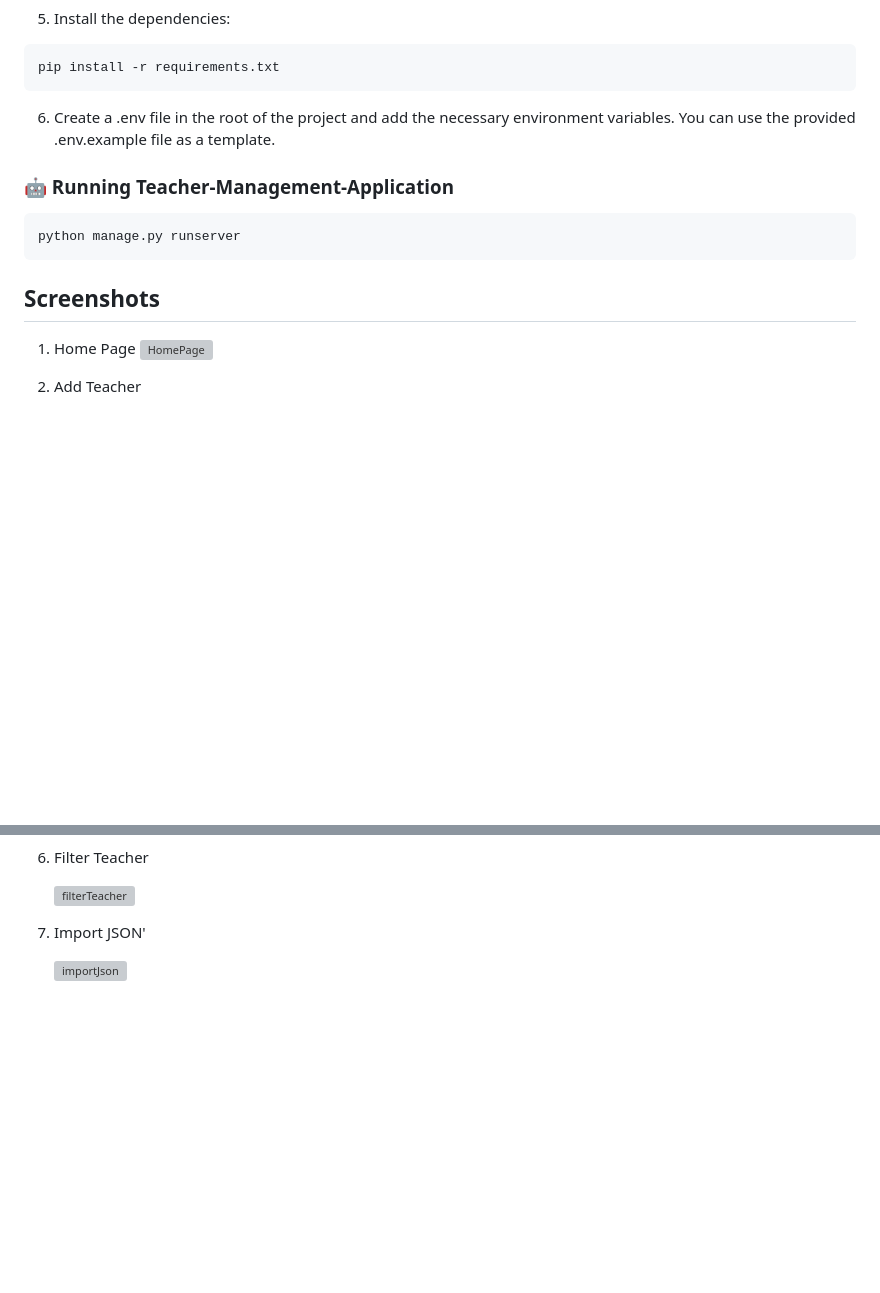
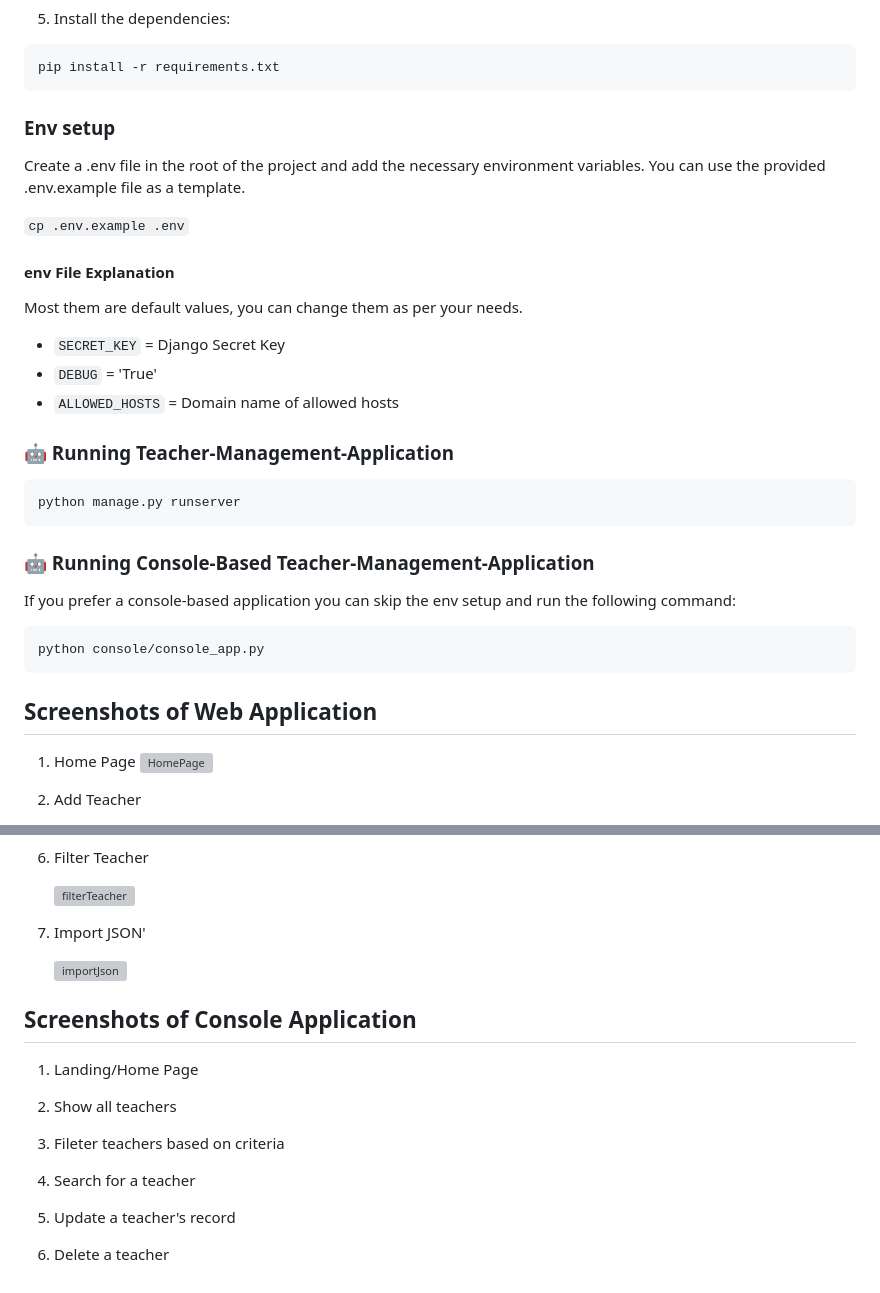
Before and after one commit to neeraj779/Teacher-Management-Application, a Markdown page: README.md, 2 parts joined by grey strips. GitHub-like rendering; blank space fills up the shorter version; grey boxes are pictures that could not be loaded.

Commit message:
Add environment setup instructions and console application instructions in README

````diff
--- a/README.md
+++ b/README.md
@@ -186,7 +186,18 @@ source venv/bin/activate
 pip install -r requirements.txt
 ```
 
-6. Create a .env file in the root of the project and add the necessary environment variables. You can use the provided .env.example file as a template.
+### Env setup
+Create a .env file in the root of the project and add the necessary environment variables. You can use the provided .env.example file as a template.
+
+
+`cp .env.example .env`
+
+#### env File Explanation
+Most them are default values, you can change them as per your needs.
+
+- `SECRET_KEY` = Django Secret Key
+- `DEBUG` = 'True'
+- `ALLOWED_HOSTS` = Domain name of allowed hosts
 
 
 ### 🤖 Running Teacher-Management-Application
@@ -195,8 +206,15 @@ pip install -r requirements.txt
 python manage.py runserver
 ```
 
+### 🤖 Running Console-Based Teacher-Management-Application
 
-## Screenshots
+If you prefer a console-based application you can skip the env setup and run the following command:
+
+```sh
+python console/console_app.py
+```
+
+## Screenshots of Web Application
 
 1. Home Page
     ![HomePage](https://github.com/neeraj779/Teacher-Management-Application/assets/85169876/2d8022ec-8c7c-4432-a6b5-e6c4f42cc63b)
@@ -226,3 +244,17 @@ python manage.py runserver
 11. Import JSON'
 
     ![importJson](https://github.com/neeraj779/Teacher-Management-Application/assets/85169876/7aa8e217-a634-4fa2-8288-fdd9e4ad0bd3)
+
+## Screenshots of Console Application
+
+1. Landing/Home Page
+
+2. Show all teachers
+
+3. Fileter teachers based on criteria
+
+4. Search for a teacher
+
+5. Update a teacher's record
+
+6. Delete a teacher
````
